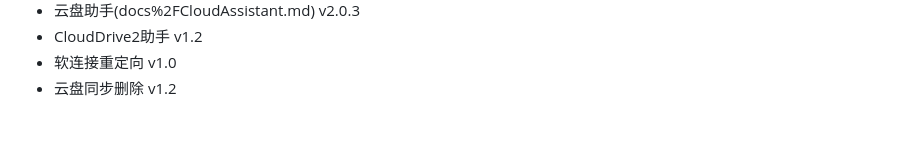
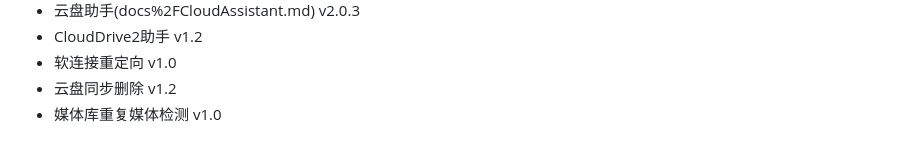
Before and after one commit to thsrite/MoviePilot-Plugins, a Markdown page: README.md, the part around the change. Drawn GitHub-style.

Commit message:
feat 媒体库重复媒体检测v1.0

```diff
--- a/README.md
+++ b/README.md
@@ -46,3 +46,4 @@ MoviePilot三方插件市场：https://github.com/thsrite/MoviePilot-Plugins/
 - CloudDrive2助手 v1.2
 - 软连接重定向 v1.0
 - 云盘同步删除 v1.2
+- 媒体库重复媒体检测 v1.0
```
Also changed, not shown: icons/libraryduplicate.png (added), 2 other files.
